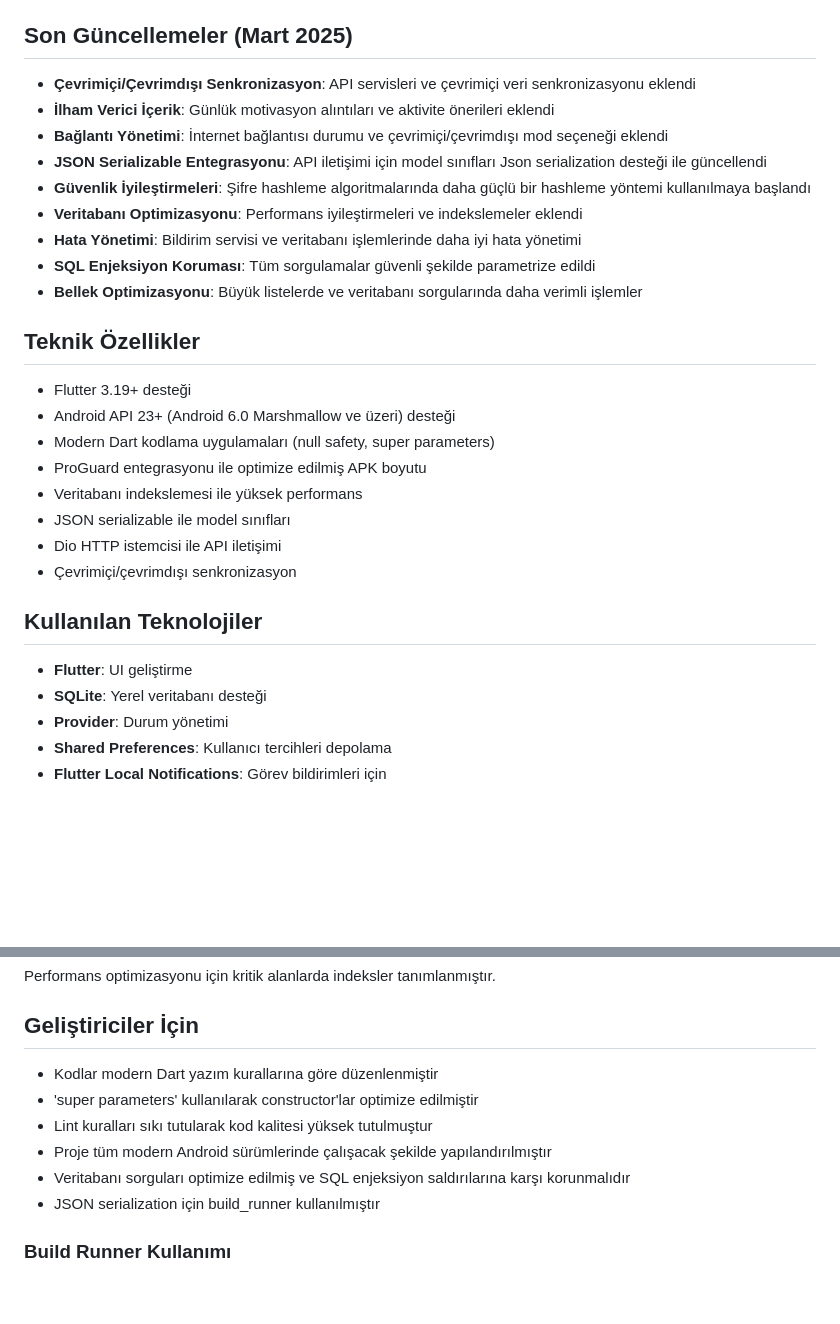
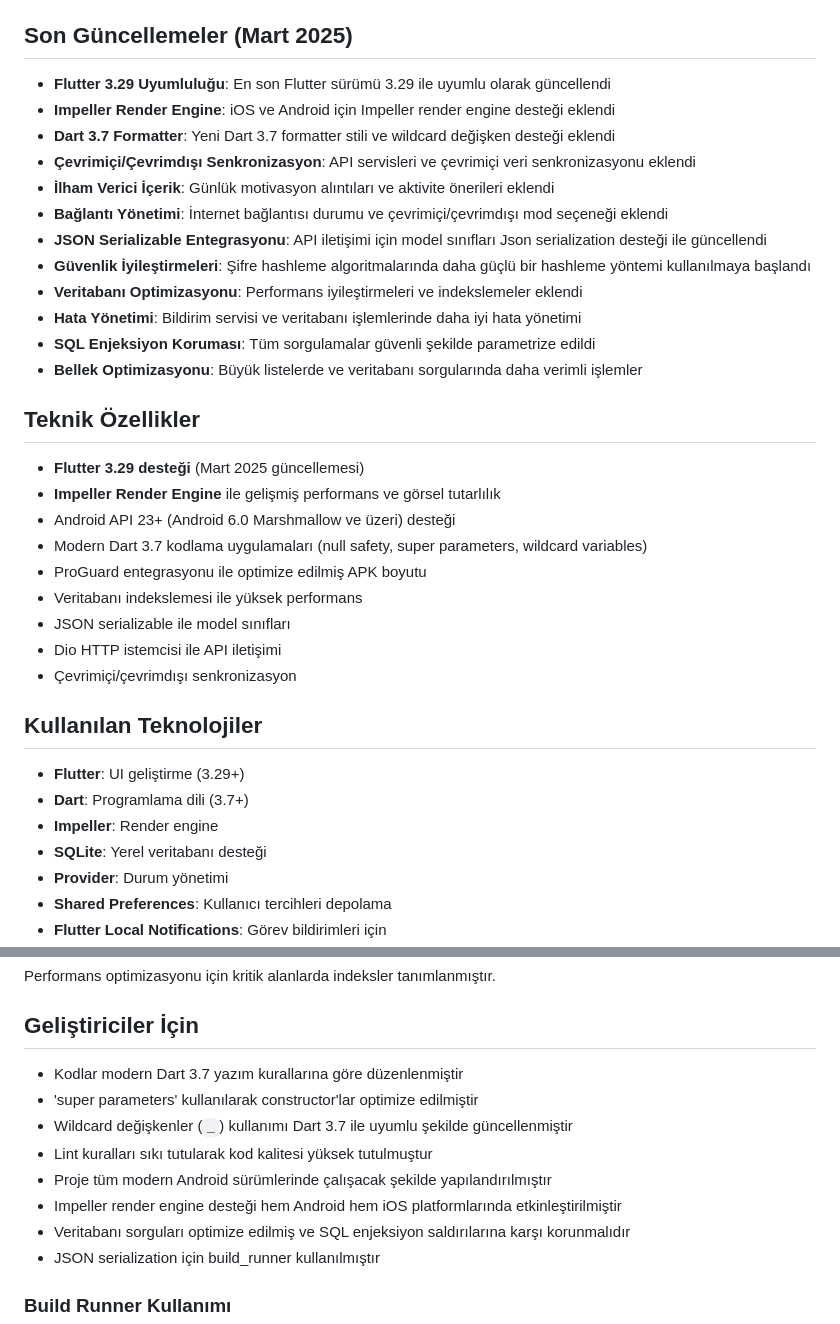
Before and after one commit to eemreuysal/zenvivatodo, a Markdown page: README.md, 2 parts joined by grey strips. Drawn GitHub-style; blank space fills up the shorter version.

Commit message:
Teknik bilgileri güncelleyerek Flutter 3.29 ve Impeller desteği ekleme

```diff
--- a/README.md
+++ b/README.md
@@ -28,6 +28,9 @@ Sağlıklı ve Düzenli Bir Yaşam için To-Do Uygulaması
 
 ## Son Güncellemeler (Mart 2025)
 
+- **Flutter 3.29 Uyumluluğu**: En son Flutter sürümü 3.29 ile uyumlu olarak güncellendi
+- **Impeller Render Engine**: iOS ve Android için Impeller render engine desteği eklendi
+- **Dart 3.7 Formatter**: Yeni Dart 3.7 formatter stili ve wildcard değişken desteği eklendi
 - **Çevrimiçi/Çevrimdışı Senkronizasyon**: API servisleri ve çevrimiçi veri senkronizasyonu eklendi
 - **İlham Verici İçerik**: Günlük motivasyon alıntıları ve aktivite önerileri eklendi
 - **Bağlantı Yönetimi**: İnternet bağlantısı durumu ve çevrimiçi/çevrimdışı mod seçeneği eklendi
@@ -40,9 +43,10 @@ Sağlıklı ve Düzenli Bir Yaşam için To-Do Uygulaması
 
 ## Teknik Özellikler
 
-- Flutter 3.19+ desteği
+- **Flutter 3.29 desteği** (Mart 2025 güncellemesi)
+- **Impeller Render Engine** ile gelişmiş performans ve görsel tutarlılık
 - Android API 23+ (Android 6.0 Marshmallow ve üzeri) desteği
-- Modern Dart kodlama uygulamaları (null safety, super parameters)
+- Modern Dart 3.7 kodlama uygulamaları (null safety, super parameters, wildcard variables)
 - ProGuard entegrasyonu ile optimize edilmiş APK boyutu
 - Veritabanı indekslemesi ile yüksek performans
 - JSON serializable ile model sınıfları
@@ -51,7 +55,9 @@ Sağlıklı ve Düzenli Bir Yaşam için To-Do Uygulaması
 
 ## Kullanılan Teknolojiler
 
-- **Flutter**: UI geliştirme
+- **Flutter**: UI geliştirme (3.29+)
+- **Dart**: Programlama dili (3.7+)
+- **Impeller**: Render engine
 - **SQLite**: Yerel veritabanı desteği
 - **Provider**: Durum yönetimi
 - **Shared Preferences**: Kullanıcı tercihleri depolama
@@ -93,10 +99,12 @@ Performans optimizasyonu için kritik alanlarda indeksler tanımlanmıştır.
 
 ## Geliştiriciler İçin
 
-- Kodlar modern Dart yazım kurallarına göre düzenlenmiştir
+- Kodlar modern Dart 3.7 yazım kurallarına göre düzenlenmiştir
 - 'super parameters' kullanılarak constructor'lar optimize edilmiştir
+- Wildcard değişkenler (`_`) kullanımı Dart 3.7 ile uyumlu şekilde güncellenmiştir
 - Lint kuralları sıkı tutularak kod kalitesi yüksek tutulmuştur
 - Proje tüm modern Android sürümlerinde çalışacak şekilde yapılandırılmıştır
+- Impeller render engine desteği hem Android hem iOS platformlarında etkinleştirilmiştir
 - Veritabanı sorguları optimize edilmiş ve SQL enjeksiyon saldırılarına karşı korunmalıdır
 - JSON serialization için build_runner kullanılmıştır
 
```
